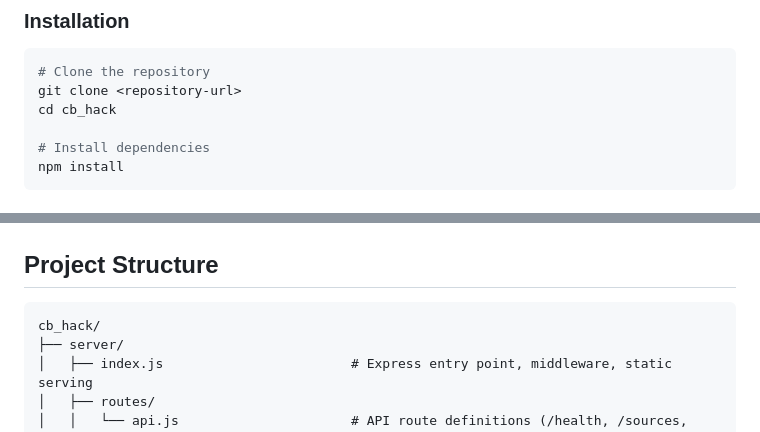
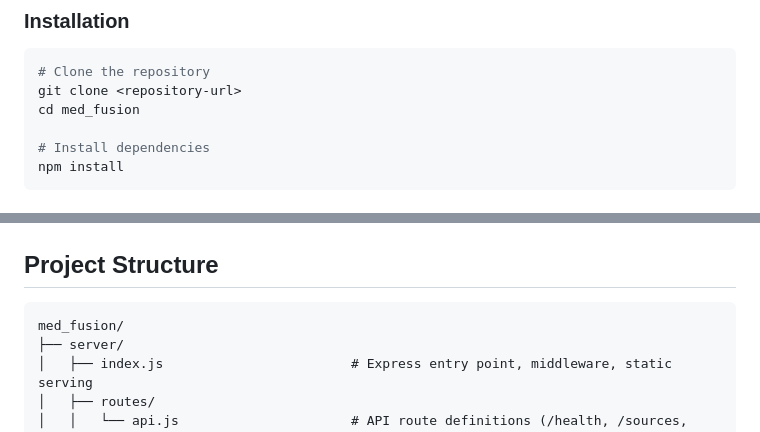
Before and after one commit to kpsr01/med_fusion, a Markdown page: README.md, 2 parts joined by grey strips. Drawn GitHub-style.

Commit message:
readme changes
Updated repository name from 'cb_hack' to 'med_fusion' in README.

````diff
--- a/README.md
+++ b/README.md
@@ -131,7 +131,7 @@ flowchart TD
 ```bash
 # Clone the repository
 git clone <repository-url>
-cd cb_hack
+cd med_fusion
 
 # Install dependencies
 npm install
@@ -304,7 +304,7 @@ curl "http://localhost:3000/api/search?disease=covid&region=india"
 ## Project Structure
 
 ```
-cb_hack/
+med_fusion/
 ├── server/
 │   ├── index.js                        # Express entry point, middleware, static serving
 │   ├── routes/
````
